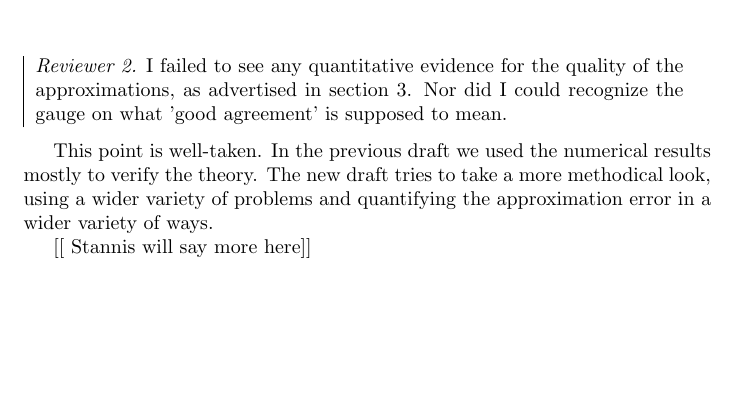
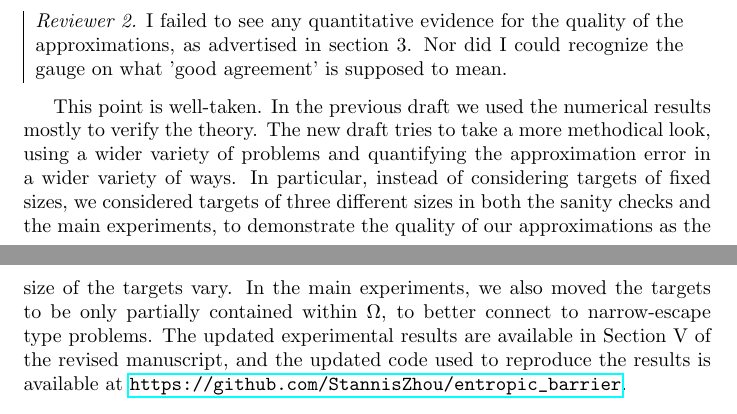
Before and after one commit to StannisZhou/diffusion_paper, a LaTeX document (reviewer_discussion.tex): part of page 7 of 7 before the commit and two parts of pages 7 and 8 of 8 after it, the two joined at a grey line, cut so that both start at the same text, the shorter picture padded with empty space. Compiled offline with pdfLaTeX.

Commit message:
Put in comments for updated results section

```diff
--- a/reviewer_discussion.tex
+++ b/reviewer_discussion.tex
@@ -1,4 +1,6 @@
 \documentclass{article}
+\usepackage{hyperref}
+
 \begin{document}
 
 \hfill{}\begin{minipage}{4in}
@@ -189,9 +191,6 @@ However, in the interest of keeping the issues clear for a broad audience, the n
 approximations, as advertised in section 3. Nor did I could recognize
 the gauge on what 'good agreement' is supposed to mean.}{
 
-This point is well-taken.  In the previous draft we used the numerical results mostly to verify the theory.  The new draft tries to take a more methodical look, using a wider variety of problems and quantifying the approximation error in a wider variety of ways.
-
-[[ Stannis will say more here]]
-
+This point is well-taken.  In the previous draft we used the numerical results mostly to verify the theory.  The new draft tries to take a more methodical look, using a wider variety of problems and quantifying the approximation error in a wider variety of ways. In particular, instead of considering targets of fixed sizes, we considered targets of three different sizes in both the sanity checks and the main experiments, to demonstrate the quality of our approximations as the size of the targets vary. In the main experiments, we also moved the targets to be only partially contained within $\Omega$, to better connect to narrow-escape type problems. The updated experimental results are available in Section V of the revised manuscript, and the updated code used to reproduce the results is available at \url{https://github.com/StannisZhou/entropic\_barrier}.
 }
 \end{document}
```
Also changed, not shown: diffusion_manuscript.pdf, reviewer_discussion.pdf.
